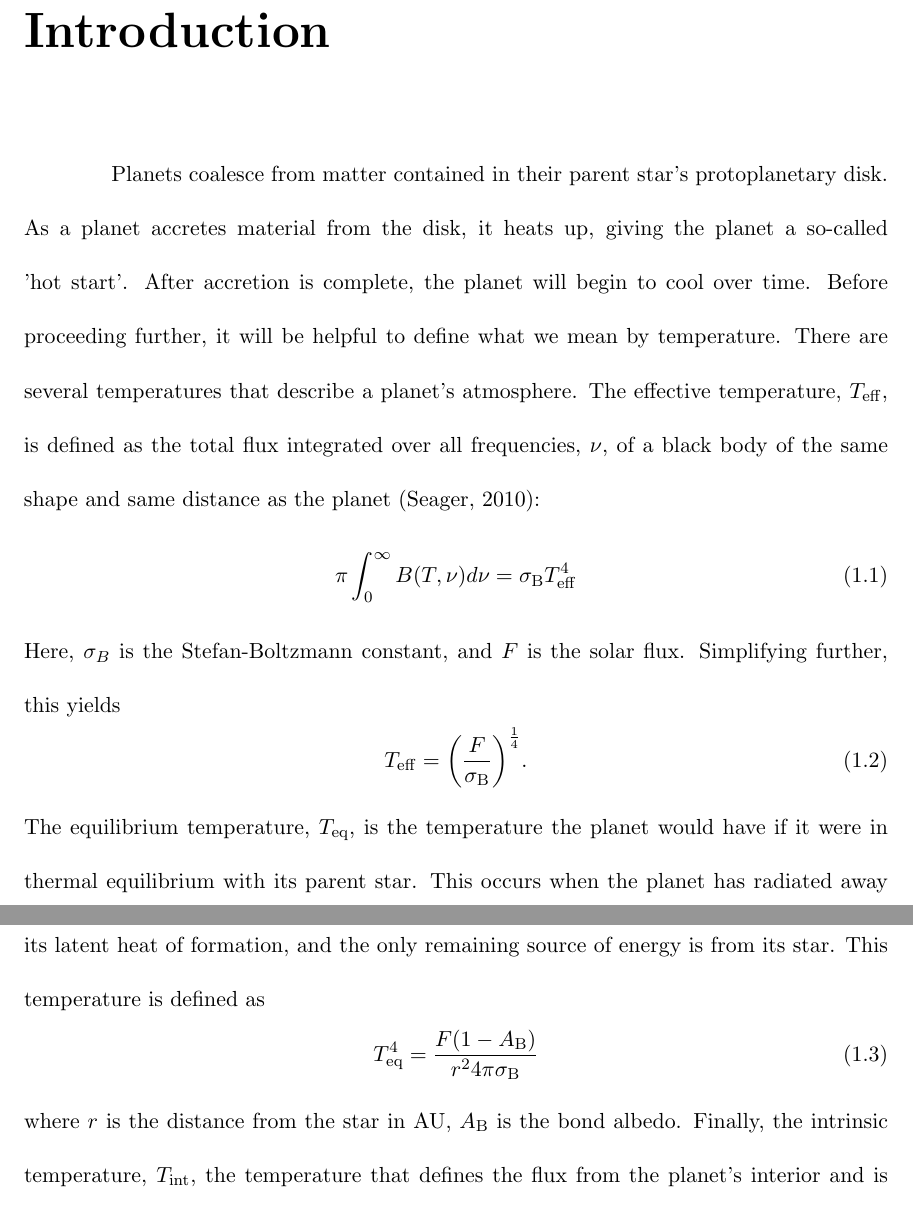
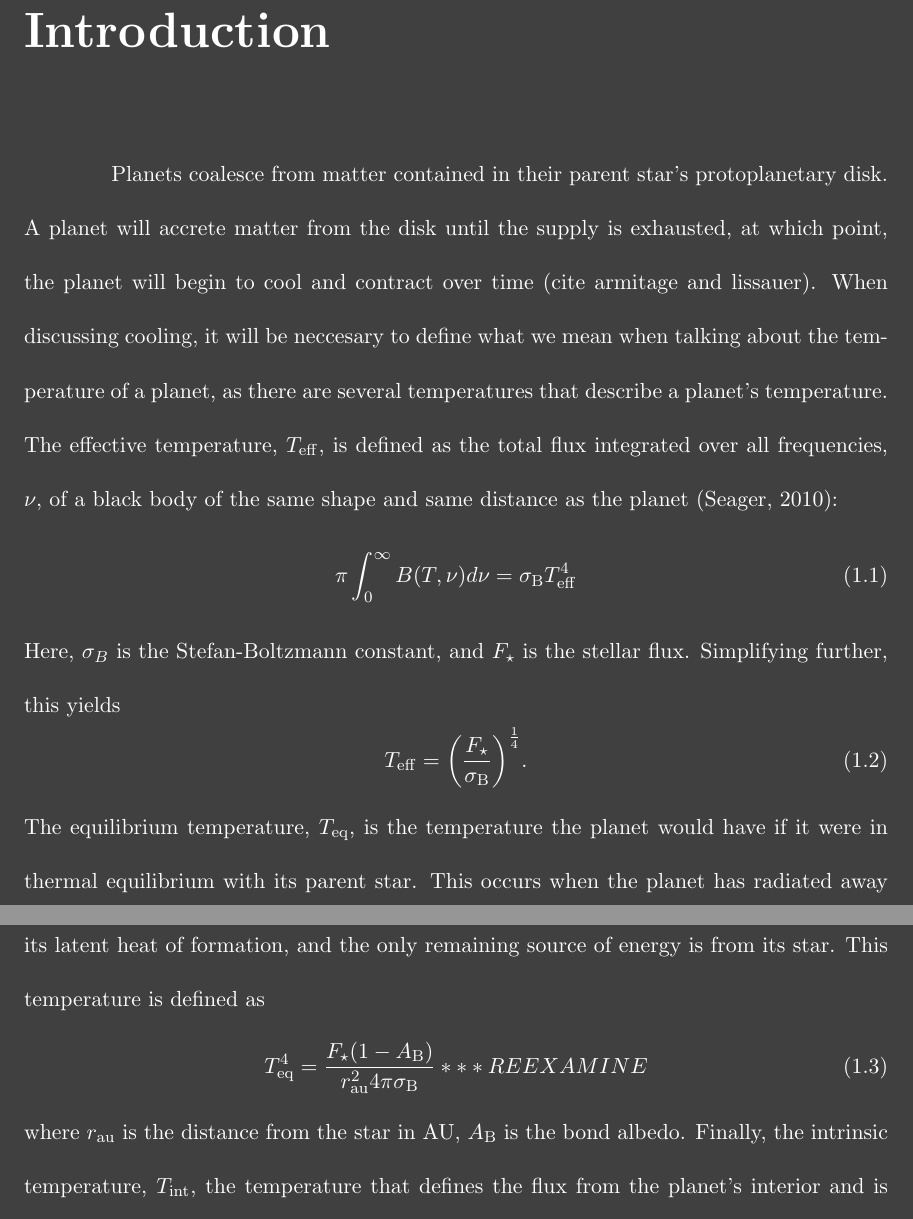
Before and after one commit to rschroder/ice_giant_thermal_evolution_thesis, a LaTeX thesis (wcz_thesis.tex): two parts of pages 6 and 7 of 33, joined at a grey line, cut so that both start at the same text. Compiled offline with pdfLaTeX; a LaTeX package or settings file that is missing is left out.

Commit message:
planet formation edits

```diff
--- a/wcz_thesis.tex
+++ b/wcz_thesis.tex
@@ -32,11 +32,11 @@
 \usepackage[font=small,labelfont=bf]{caption}
 
 
-% \pagecolor{darkgray}
-% \color{white}
+\pagecolor{darkgray}
+\color{white}
 
-\pagecolor{white}
-\color{black}
+% \pagecolor{white}
+% \color{black}
 
 
 \begin{document}
@@ -90,22 +90,22 @@ We examine under what conditions stable water condensation zones would form in t
 %\part{First Part}
 
 \chapter{Introduction}
-Planets coalesce from matter contained in their parent star's protoplanetary disk. As a planet accretes material from the disk, it heats up, giving the planet a so-called 'hot start'. After accretion is complete, the planet will begin to cool over time. Before proceeding further, it will be helpful to define what we mean by temperature. There are several temperatures that describe a planet's atmosphere. The effective temperature, $T_{\rm eff}$, is defined as the total flux integrated over all frequencies, $\nu$, of a black body of the same shape and same distance as the planet \citep{seager_2010}:
+Planets coalesce from matter contained in their parent star's protoplanetary disk. A planet will accrete matter from the disk until the supply is exhausted, at which point, the planet will begin to cool and contract over time (cite armitage and lissauer). When discussing cooling, it will be neccesary to define what we mean when talking about the temperature of a planet, as there are several temperatures that describe a planet's temperature.  The effective temperature, $T_{\rm eff}$, is defined as the total flux integrated over all frequencies, $\nu$, of a black body of the same shape and same distance as the planet \citep{seager_2010}:
 \begin{equation}
     \pi \int_{0}^{\infty} B(T, \nu) d\nu = \sigma_{\rm B}T_{\rm eff}^{4}
   \label{eq:effective_temp_integral}
 \end{equation}
-Here, $\sigma_{B}$ is the Stefan-Boltzmann constant, and $F$ is the solar flux. Simplifying further, this yields
+Here, $\sigma_{B}$ is the Stefan-Boltzmann constant, and $F_{\star}$ is the stellar flux. Simplifying further, this yields
 \begin{equation}
-    T_{\rm eff} = \bigg(\frac{F}{\sigma_{\rm B}}\bigg)^{\frac{1}{4}}.
+    T_{\rm eff} = \bigg(\frac{F_{\star}}{\sigma_{\rm B}}\bigg)^{\frac{1}{4}}.
   \label{eq:effective_temp}
 \end{equation}
 The equilibrium temperature, $T_{\rm eq}$, is the temperature the planet would have if it were in thermal equilibrium with its parent star. This occurs when the planet has radiated away its latent heat of formation, and the only remaining source of energy is from its star. This temperature is defined as
 \begin{equation}
-    T_{\rm eq}^4 = \frac{F(1-A_{\rm B})}{r^{2} 4 \pi \sigma_{\rm B}}
+    T_{\rm eq}^4 = \frac{F_{\star}(1-A_{\rm B})}{r_{\rm au}^{2} 4 \pi \sigma_{\rm B}} *** REEXAMINE
   \label{eq:equilibrium_temp}
 \end{equation}
-where $r$ is the distance from the star in AU, $A_{\rm B}$ is the bond albedo. Finally, the intrinsic temperature, $T_{\rm int}$, the temperature that defines the flux from the planet's interior and is defined by the relation
+where $r_{\rm au}$ is the distance from the star in AU, $A_{\rm B}$ is the bond albedo. Finally, the intrinsic temperature, $T_{\rm int}$, the temperature that defines the flux from the planet's interior and is defined by the relation
 
 \begin{equation}
     T_{\rm eff}^4 =  T_{\rm eq}^4 +  T_{\rm int}^4.
```
Also changed, not shown: 3 other files.
